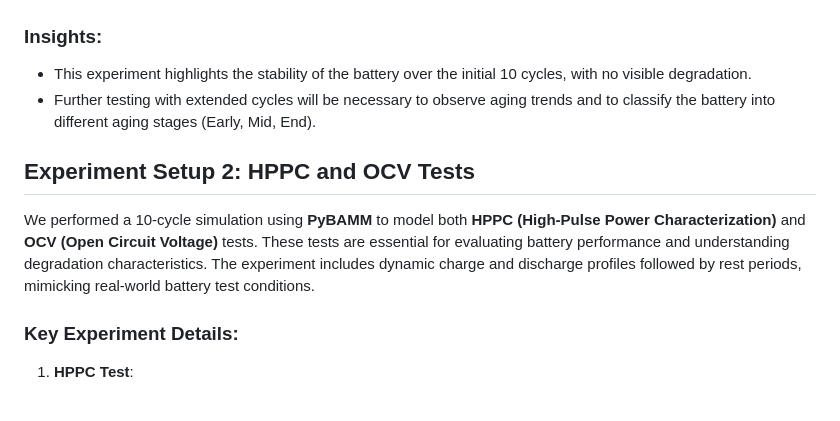
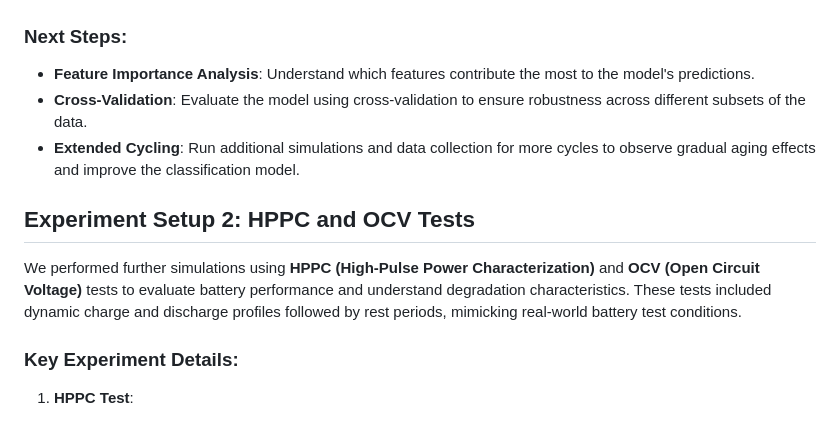
Before and after one commit to yasirusama61/battery-aging-classification, a Markdown page: README.md, the part around one of its changes. Drawn GitHub-style.

```diff
--- a/README.md
+++ b/README.md
@@ -51,15 +89,18 @@ Below are key plots that were generated from the 10-cycle experiment:
 
    ![Voltage and Current over Time](plots/voltage_current_plot.png)
 
-### Insights:
-- This experiment highlights the stability of the battery over the initial 10 cycles, with no visible degradation.
-- Further testing with extended cycles will be necessary to observe aging trends and to classify the battery into different aging stages (Early, Mid, End).
+### Next Steps:
+
+- **Feature Importance Analysis**: Understand which features contribute the most to the model's predictions.
+- **Cross-Validation**: Evaluate the model using cross-validation to ensure robustness across different subsets of the data.
+- **Extended Cycling**: Run additional simulations and data collection for more cycles to observe gradual aging effects and improve the classification model.
 
 ## Experiment Setup 2: HPPC and OCV Tests
 
-We performed a 10-cycle simulation using **PyBAMM** to model both **HPPC (High-Pulse Power Characterization)** and **OCV (Open Circuit Voltage)** tests. These tests are essential for evaluating battery performance and understanding degradation characteristics. The experiment includes dynamic charge and discharge profiles followed by rest periods, mimicking real-world battery test conditions.
+We performed further simulations using **HPPC (High-Pulse Power Characterization)** and **OCV (Open Circuit Voltage)** tests to evaluate battery performance and understand degradation characteristics. These tests included dynamic charge and discharge profiles followed by rest periods, mimicking real-world battery test conditions.
 
 ### Key Experiment Details:
+
 1. **HPPC Test**:
    - Discharge at 1 A for 10 seconds.
    - Rest for 10 minutes.
```
Also changed, not shown: other parts of README.md (+66 -39 lines).
